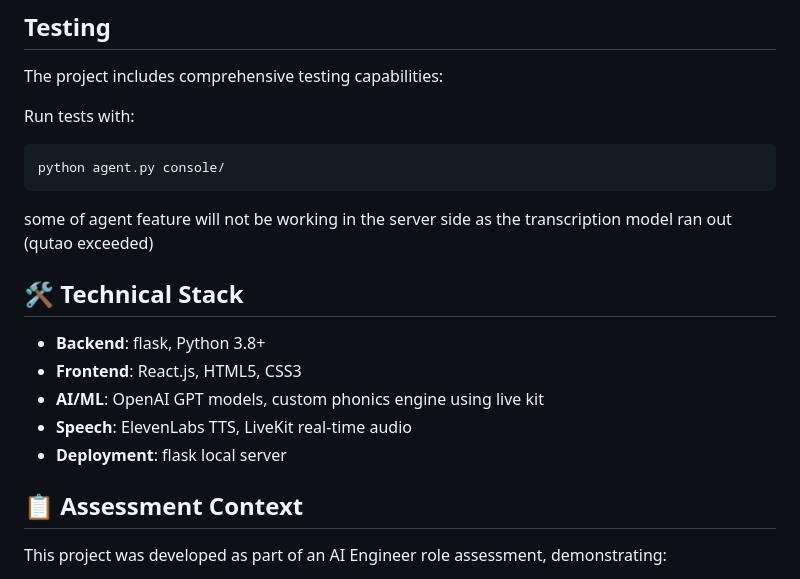
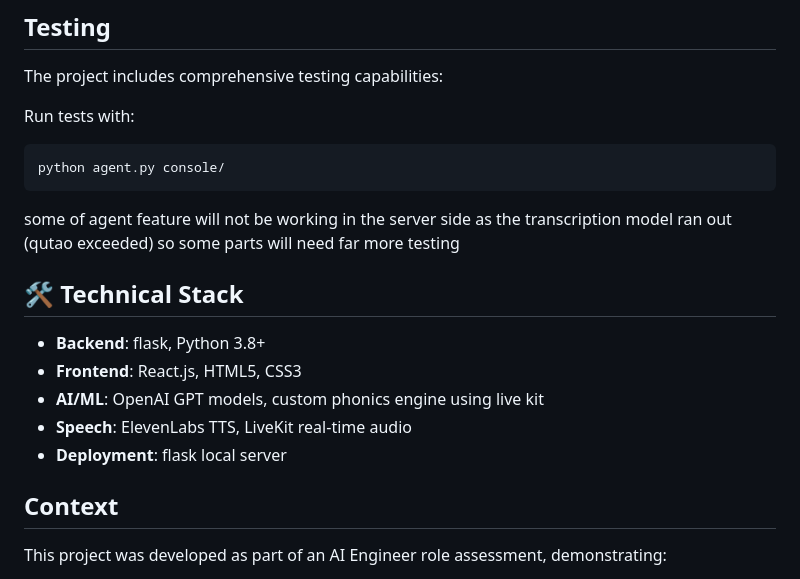
Before and after one commit to youssefsalah224/AI-Engineer-KidSafe-Alphabet-Tutor, a Markdown page: README.MD, the part around the change printed below. Drawn GitHub-style.

````diff
--- a/README.MD
+++ b/README.MD
@@ -138,7 +138,7 @@ Run tests with:
 ```bash
 python agent.py console/
 ```
-some of agent feature will not be working in the server side as the transcription model ran out (qutao exceeded)
+some of agent feature will not be working in the server side as the transcription model ran out (qutao exceeded) so some parts will need far more testing
 ## 🛠️ Technical Stack
 
 - **Backend**: flask, Python 3.8+
@@ -147,7 +147,7 @@ some of agent feature will not be working in the server side as the transcriptio
 - **Speech**: ElevenLabs TTS, LiveKit real-time audio
 - **Deployment**: flask local server
 
-## 📋 Assessment Context
+##   Context
 
 This project was developed as part of an AI Engineer role assessment, demonstrating:
 
````
Also changed, not shown: other parts of README.MD (+1 -1 lines).
